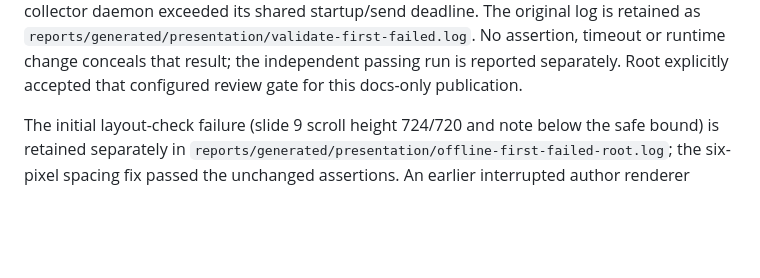
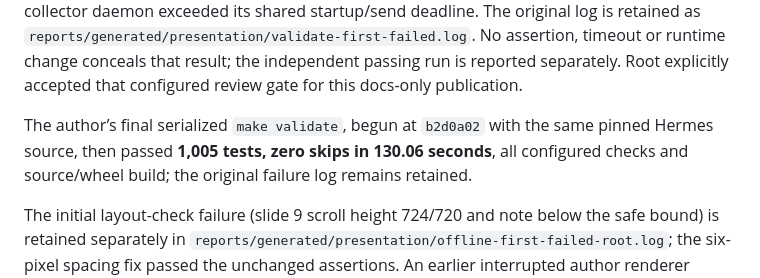
Before and after one commit to bsisduck/laya-layer, a Markdown page: docs/release-evidence.md, the part around the change. Drawn GitHub-style; blank space fills up the shorter version.

Commit message:
Record the passing serialized author gate beside its first failure

```diff
--- a/docs/release-evidence.md
+++ b/docs/release-evidence.md
@@ -75,6 +75,8 @@ The original log is retained as
 timeout or runtime change conceals that result; the independent passing run is
 reported separately. Root explicitly accepted that configured review gate for
 this docs-only publication.
+
+The author’s final serialized `make validate`, begun at `b2d0a02` with the same pinned Hermes source, then passed **1,005 tests, zero skips in 130.06 seconds**, all configured checks and source/wheel build; the original failure log remains retained.
 
 The initial layout-check failure (slide 9 scroll height 724/720 and note below
 the safe bound) is retained separately in
```
